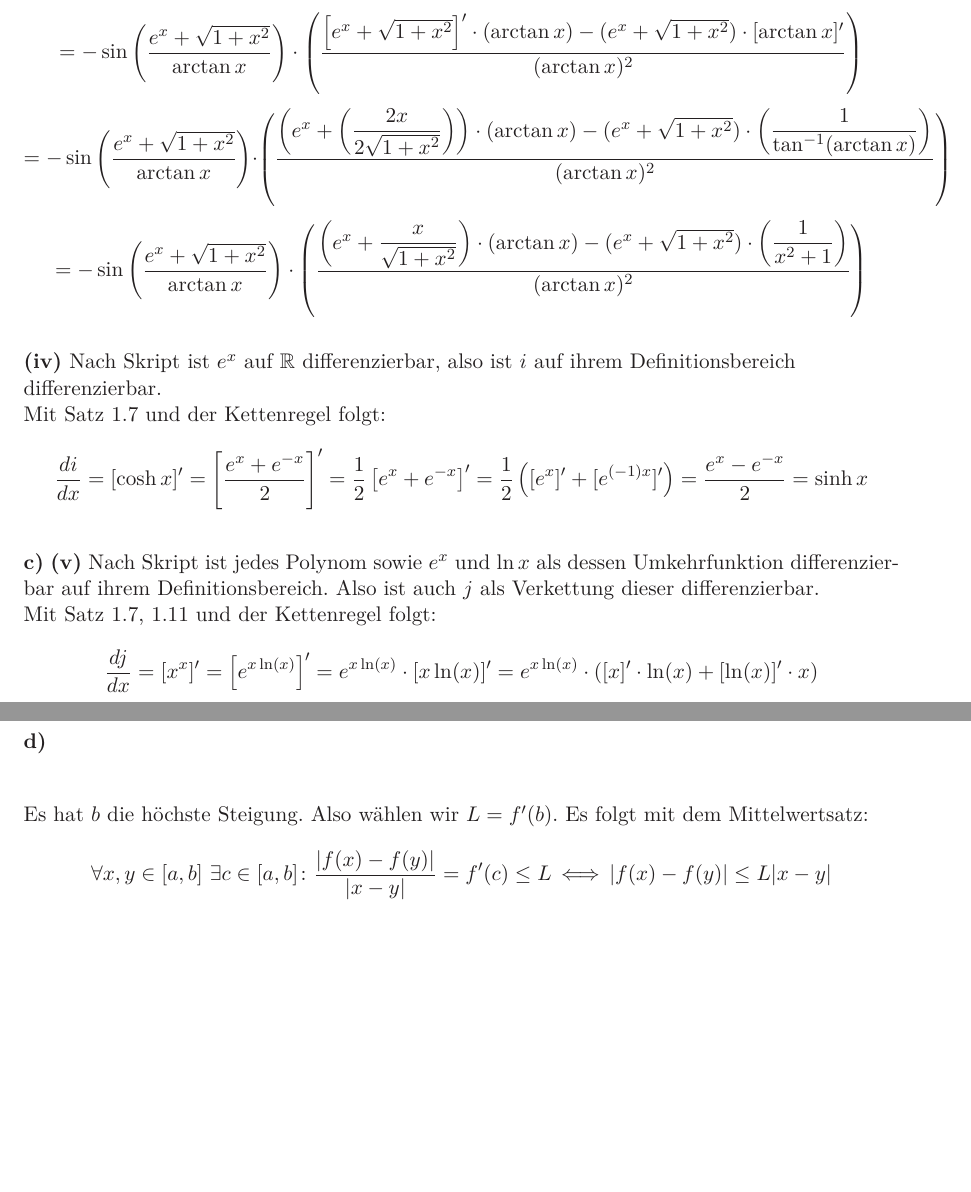
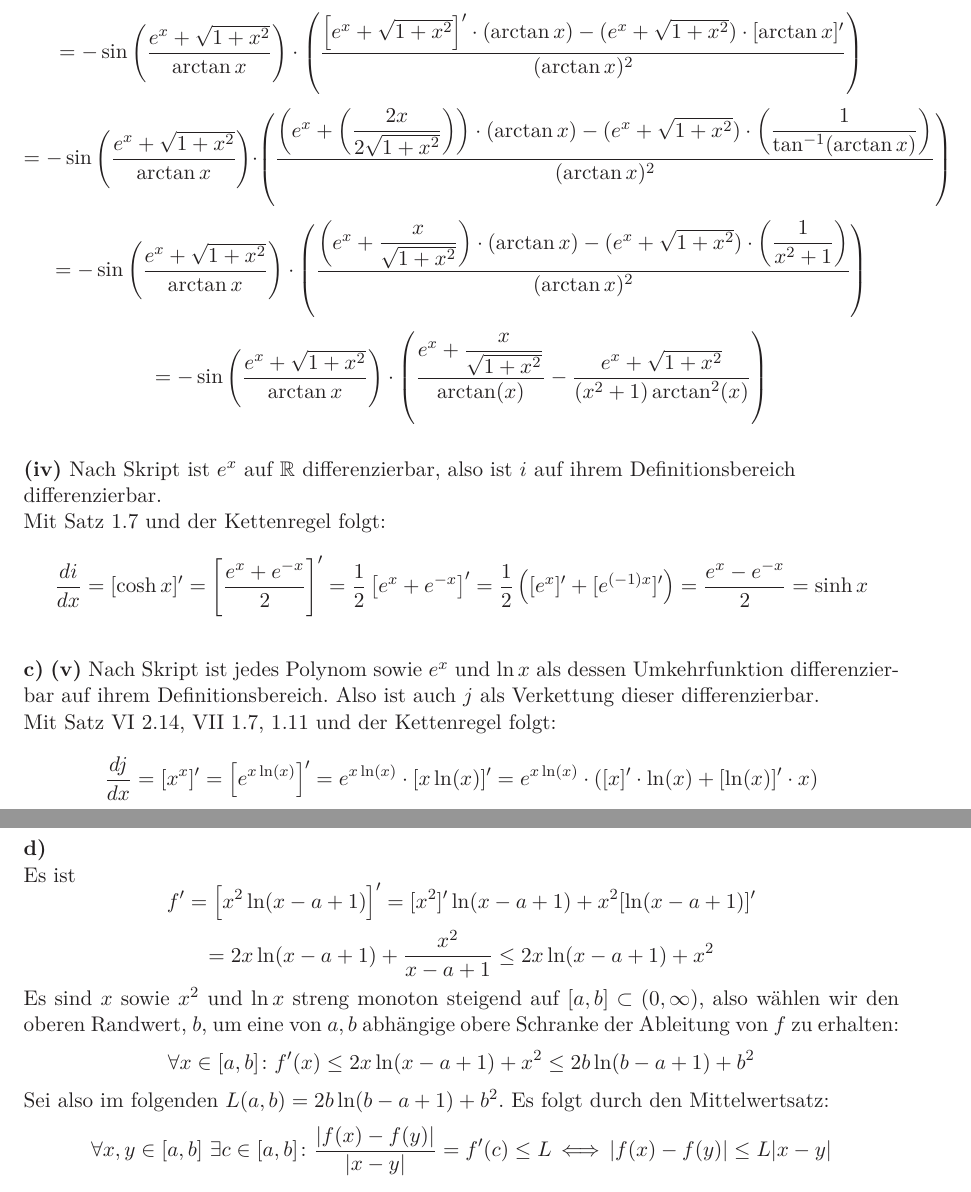
Before and after one commit to roofy/Afi-Homework, a LaTeX document (11/11.tex): two parts of pages 2 and 7 of 7 before the commit and two parts of pages 2 and 6 of 6 after it, joined at a grey line, cut so that both start at the same text, the shorter picture padded with empty space. Compiled offline with LaTeX, dvips and Ghostscript.

Commit message:
HA11 final

```diff
--- a/11/11.tex
+++ b/11/11.tex
@@ -101,6 +100,9 @@ $$$$
         \left(\frac{\left(e^x+\dfrac{x}{\sqrt{1+x^2}}\right)\cdot (\arctan x) -
         (e^x+\sqrt{1+x^2}) \cdot \left(\dfrac{1}{x^2+1}\right)}{(\arctan x)^2}
         \right)
+$$$$
+    = -\sin\left(\frac{e^x+\sqrt{1+x^2}}{\arctan x}\right) \cdot
+        \left(\frac{e^x+\dfrac{x}{\sqrt{1+x^2}}}{\arctan(x)} - \frac{e^x+\sqrt{1+x^2}}{(x^2+1)\arctan^2(x)}\right)
 $$
 
 \textbf{(iv)}
@@ -121,7 +123,7 @@ $$
 \textbf{(v)}
 Nach Skript ist jedes Polynom sowie $e^x$ und $\ln x$ als dessen Umkehrfunktion differenzierbar auf ihrem
 Definitionsbereich. Also ist auch $j$ als Verkettung dieser differenzierbar.\\
-Mit Satz 1.7, 1.11 und der Kettenregel folgt:
+Mit Satz VI 2.14, VII 1.7, 1.11 und der Kettenregel folgt:
 $$
     \frac{dj}{dx} = [x^x]' = \left[e^{x\ln(x)}\right]'
     = e^{x\ln(x)} \cdot [x\ln(x)]'
@@ -333,6 +331,18 @@ Damit ist $a$ die globale Minimalstelle von $f$ und $b$ die globale Maximalstell
 \textbf{d)}\\
-
-Es hat $b$ die höchste Steigung. Also wählen wir $L = f'(b)$. Es folgt mit dem Mittelwertsatz:
+Es ist
+$$
+    f' = \left[x^2\ln(x-a+1)\right]'
+    = [x^2]'\ln(x-a+1) + x^2[\ln(x-a+1)]'
+$$$$
+    = 2x\ln(x-a+1) + \frac{x^2}{x-a+1} \leq 2x\ln(x-a+1)+x^2
+$$
+Es sind $x$ sowie $x^2$ und $\ln x$ streng monoton steigend auf $[a,b] \subset (0, \infty)$,
+also wählen wir den oberen Randwert, $b$, um eine von $a,b$ abhängige obere Schranke der Ableitung
+von $f$ zu erhalten:
+$$
+    \forall x \in [a,b] \colon f'(x) \leq 2x\ln(x-a+1)+x^2 \leq 2b\ln(b-a+1)+b^2
+$$
+Sei also im folgenden $L(a,b) = 2b\ln(b-a+1)+b^2$. Es folgt durch den Mittelwertsatz:
 $$
     \forall x,y \in [a,b]\ \exists c \in [a,b] \colon \frac{|f(x)-f(y)|}{|x-y|} = f'(c) \leq L
     \,\Longleftrightarrow\, |f(x)-f(y)| \leq L|x-y|
```
Also changed, not shown: 11/11.pdf, 11/11.tex (29 more changed lines).
